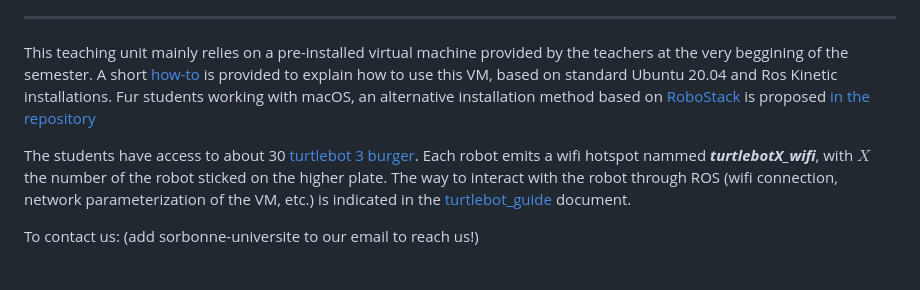
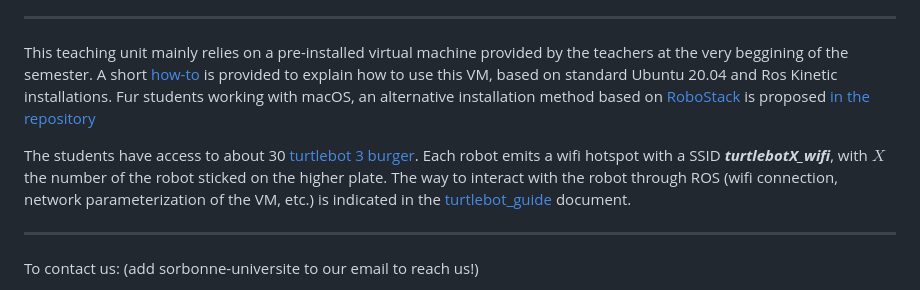
Before and after one commit to sylarevan/ROS_and_Experimental_Robotics, a Markdown page: README.md, the part around the change. GitHub-like rendering.

```diff
--- a/README.md
+++ b/README.md
@@ -21,8 +21,9 @@ The evaluation is made of:
 
 This teaching unit mainly relies on a pre-installed virtual machine provided by the teachers at the very beggining of the semester. A short [how-to](Practicals/Installation/installation.pdf) is provided to explain how to use this VM, based on standard Ubuntu 20.04 and Ros Kinetic installations. Fur students working with macOS, an alternative installation method based on [RoboStack](https://robostack.github.io/) is proposed [in the repository](Practicals/macOS/Robostack_on_macOS.pdf)
 
-The students have access to about 30 [turtlebot 3 burger](https://emanual.robotis.com/docs/en/platform/turtlebot3/overview/). Each robot emits a wifi hotspot nammed ***turtlebotX_wifi***, with $X$ the number of the robot sticked on the higher plate. The way to interact with the robot through ROS (wifi connection, network parameterization of the VM, etc.) is indicated in the [turtlebot_guide](Practicals/Turtlebot_guide/turtlebot_guide.pdf) document.
+The students have access to about 30 [turtlebot 3 burger](https://emanual.robotis.com/docs/en/platform/turtlebot3/overview/). Each robot emits a wifi hotspot with a SSID ***turtlebotX_wifi***, with $X$ the number of the robot sticked on the higher plate. The way to interact with the robot through ROS (wifi connection, network parameterization of the VM, etc.) is indicated in the [turtlebot_guide](Practicals/Turtlebot_guide/turtlebot_guide.pdf) document.
 
+---
 
 To contact us: (add sorbonne-universite to our email to reach us!)
 - Sylvain Argentieri <sylvain.argentieri@>
```
